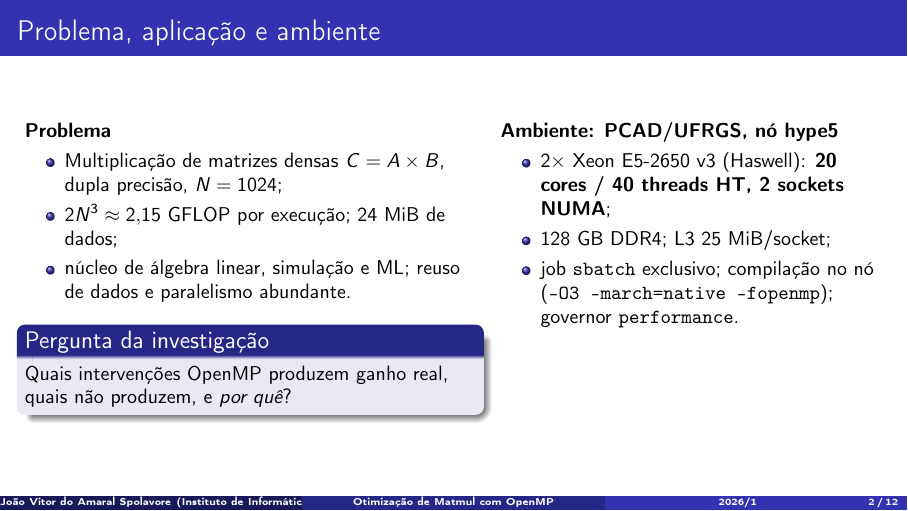
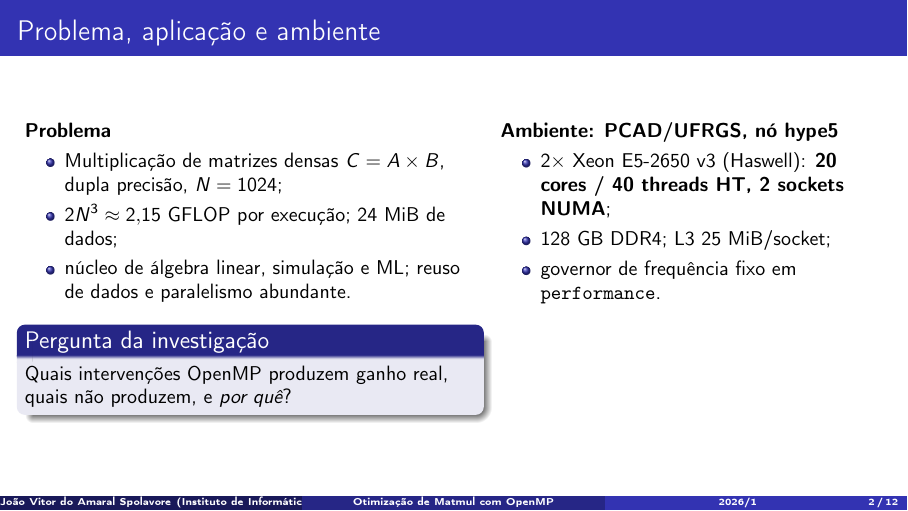
Before and after one commit to Spolavore/hpc-final, LaTeX slides (apresentacao/apresentacao.tex): page 2 of 12. Compiled offline with pdfLaTeX.

Commit message:
Simplifica bullet de execução no slide de ambiente
Co-Authored-By: Claude Fable 5 <noreply@anthropic.com>

```diff
--- a/apresentacao/apresentacao.tex
+++ b/apresentacao/apresentacao.tex
@@ -41,7 +41,7 @@
       \begin{itemize}
         \item 2$\times$ Xeon E5-2650 v3 (Haswell): \textbf{20 cores / 40 threads HT, 2 sockets NUMA};
         \item 128 GB DDR4; L3 25 MiB/socket;
-        \item job \texttt{sbatch} exclusivo; compilação no nó (\texttt{-O3 -march=native -fopenmp}); governor \texttt{performance}.
+        \item governor de frequência fixo em \texttt{performance}.
       \end{itemize}
   \end{columns}
 \end{frame}
```
Also changed, not shown: apresentacao/apresentacao.pdf.
